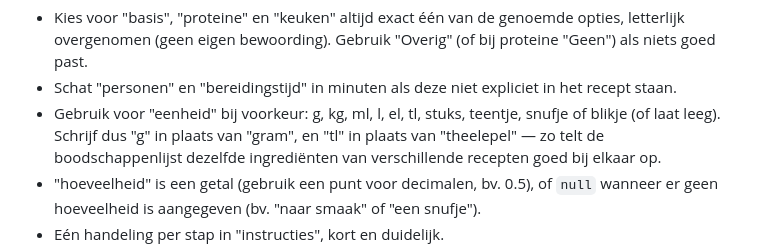
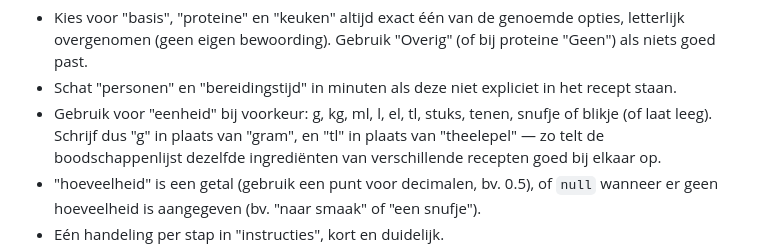
Before and after one commit to MM-webapps/Recepten, a Markdown page: ai-prompt.md, the part around the change. GitHub-like rendering.

```diff
--- a/ai-prompt.md
+++ b/ai-prompt.md
@@ -55,7 +55,7 @@ Regels:
 - Schat "personen" en "bereidingstijd" in minuten als deze niet expliciet
   in het recept staan.
 - Gebruik voor "eenheid" bij voorkeur: g, kg, ml, l, el, tl, stuks,
-  teentje, snufje of blikje (of laat leeg). Schrijf dus "g" in plaats van
+  tenen, snufje of blikje (of laat leeg). Schrijf dus "g" in plaats van
   "gram", en "tl" in plaats van "theelepel" — zo telt de boodschappenlijst
   dezelfde ingrediënten van verschillende recepten goed bij elkaar op.
 - "hoeveelheid" is een getal (gebruik een punt voor decimalen, bv. 0.5),
```
